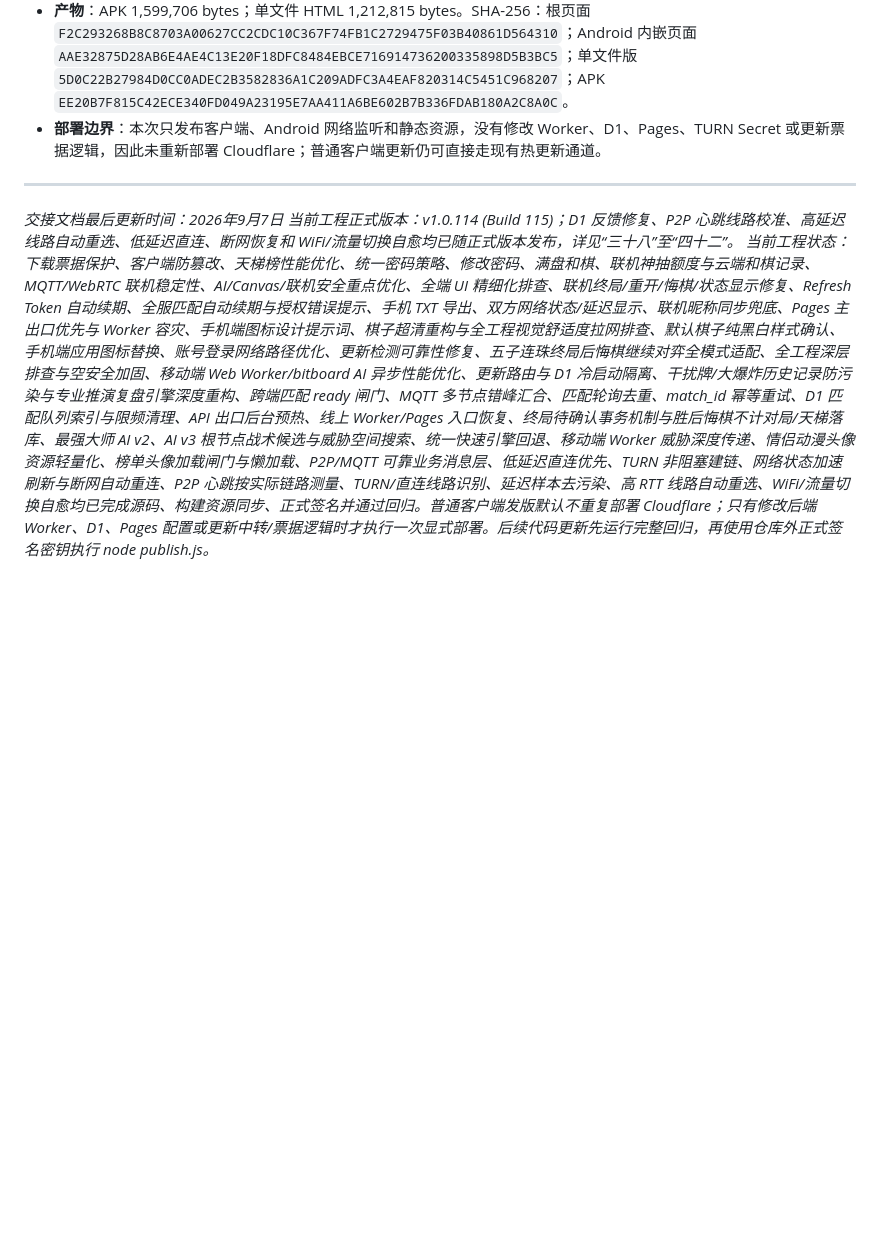
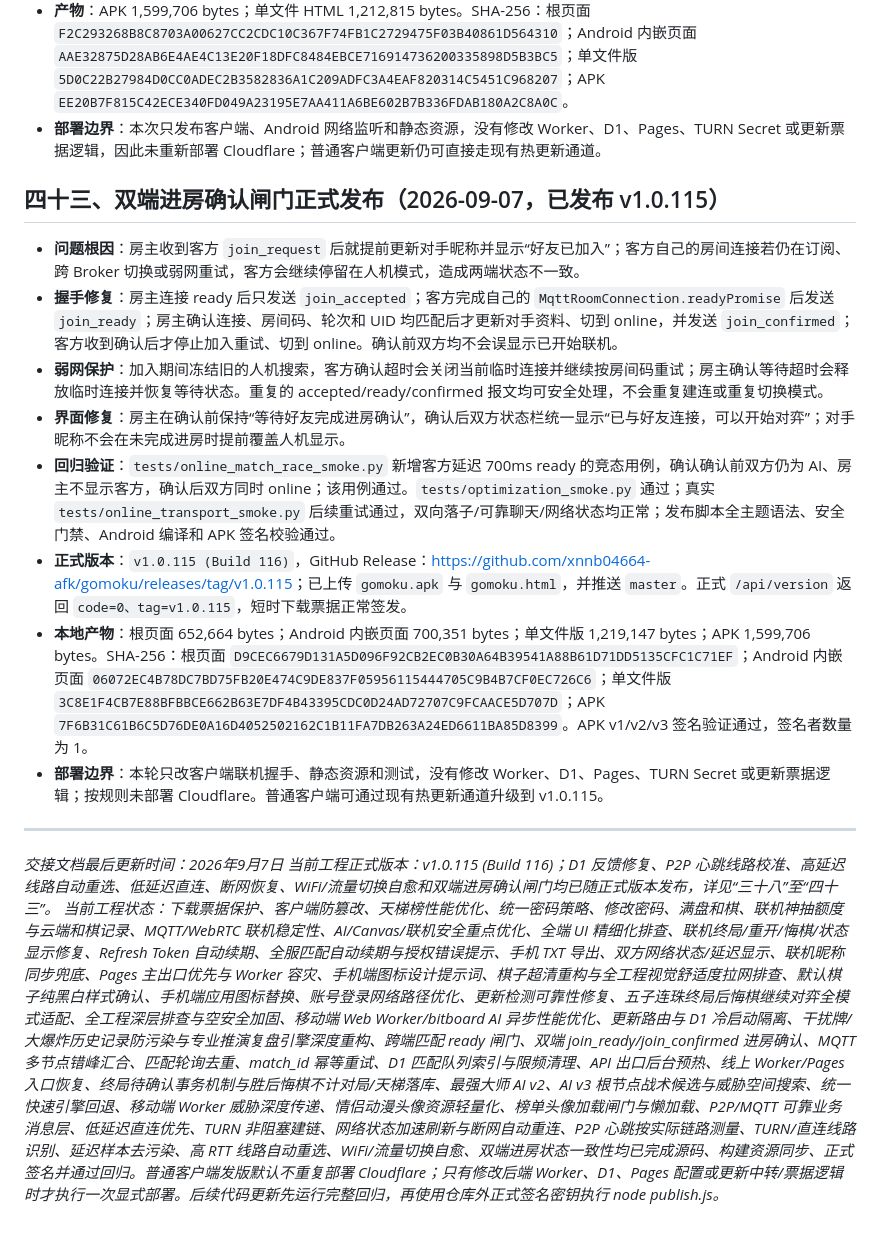
Before and after one commit to xnnb04664-afk/gomoku, a Markdown page: PROJECT_HANDOVER.md, the part around the change. Drawn GitHub-style; blank space fills up the shorter version.

Commit message:
docs: 记录 v1.0.115 双端进房确认修复

```diff
--- a/PROJECT_HANDOVER.md
+++ b/PROJECT_HANDOVER.md
@@ -1127,7 +1127,18 @@ node publish.js
 - **产物**：APK 1,599,706 bytes；单文件 HTML 1,212,815 bytes。SHA-256：根页面 `F2C293268B8C8703A00627CC2CDC10C367F74FB1C2729475F03B40861D564310`；Android 内嵌页面 `AAE32875D28AB6E4AE4C13E20F18DFC8484EBCE716914736200335898D5B3BC5`；单文件版 `5D0C22B27984D0CC0ADEC2B3582836A1C209ADFC3A4EAF820314C5451C968207`；APK `EE20B7F815C42ECE340FD049A23195E7AA411A6BE602B7B336FDAB180A2C8A0C`。
 - **部署边界**：本次只发布客户端、Android 网络监听和静态资源，没有修改 Worker、D1、Pages、TURN Secret 或更新票据逻辑，因此未重新部署 Cloudflare；普通客户端更新仍可直接走现有热更新通道。
 
+## 四十三、双端进房确认闸门正式发布（2026-09-07，已发布 v1.0.115）
+
+- **问题根因**：房主收到客方 `join_request` 后就提前更新对手昵称并显示“好友已加入”；客方自己的房间连接若仍在订阅、跨 Broker 切换或弱网重试，客方会继续停留在人机模式，造成两端状态不一致。
+- **握手修复**：房主连接 ready 后只发送 `join_accepted`；客方完成自己的 `MqttRoomConnection.readyPromise` 后发送 `join_ready`；房主确认连接、房间码、轮次和 UID 均匹配后才更新对手资料、切到 online，并发送 `join_confirmed`；客方收到确认后才停止加入重试、切到 online。确认前双方均不会误显示已开始联机。
+- **弱网保护**：加入期间冻结旧的人机搜索，客方确认超时会关闭当前临时连接并继续按房间码重试；房主确认等待超时会释放临时连接并恢复等待状态。重复的 accepted/ready/confirmed 报文均可安全处理，不会重复建连或重复切换模式。
+- **界面修复**：房主在确认前保持“等待好友完成进房确认”，确认后双方状态栏统一显示“已与好友连接，可以开始对弈”；对手昵称不会在未完成进房时提前覆盖人机显示。
+- **回归验证**：`tests/online_match_race_smoke.py` 新增客方延迟 700ms ready 的竞态用例，确认确认前双方仍为 AI、房主不显示客方，确认后双方同时 online；该用例通过。`tests/optimization_smoke.py` 通过；真实 `tests/online_transport_smoke.py` 后续重试通过，双向落子/可靠聊天/网络状态均正常；发布脚本全主题语法、安全门禁、Android 编译和 APK 签名校验通过。
+- **正式版本**：`v1.0.115 (Build 116)`，GitHub Release：<https://github.com/xnnb04664-afk/gomoku/releases/tag/v1.0.115>；已上传 `gomoku.apk` 与 `gomoku.html`，并推送 `master`。正式 `/api/version` 返回 `code=0、tag=v1.0.115`，短时下载票据正常签发。
+- **本地产物**：根页面 652,664 bytes；Android 内嵌页面 700,351 bytes；单文件版 1,219,147 bytes；APK 1,599,706 bytes。SHA-256：根页面 `D9CEC6679D131A5D096F92CB2EC0B30A64B39541A88B61D71DD5135CFC1C71EF`；Android 内嵌页面 `06072EC4B78DC7BD75FB20E474C9DE837F05956115444705C9B4B7CF0EC726C6`；单文件版 `3C8E1F4CB7E88BFBBCE662B63E7DF4B43395CDC0D24AD72707C9FCAACE5D707D`；APK `7F6B31C61B6C5D76DE0A16D4052502162C1B11FA7DB263A24ED6611BA85D8399`。APK v1/v2/v3 签名验证通过，签名者数量为 1。
+- **部署边界**：本轮只改客户端联机握手、静态资源和测试，没有修改 Worker、D1、Pages、TURN Secret 或更新票据逻辑；按规则未部署 Cloudflare。普通客户端可通过现有热更新通道升级到 v1.0.115。
+
 ---
 *交接文档最后更新时间：2026年9月7日*
-*当前工程正式版本：v1.0.114 (Build 115)；D1 反馈修复、P2P 心跳线路校准、高延迟线路自动重选、低延迟直连、断网恢复和 WiFi/流量切换自愈均已随正式版本发布，详见“三十八”至“四十二”。*
-*当前工程状态：下载票据保护、客户端防篡改、天梯榜性能优化、统一密码策略、修改密码、满盘和棋、联机神抽额度与云端和棋记录、MQTT/WebRTC 联机稳定性、AI/Canvas/联机安全重点优化、全端 UI 精细化排查、联机终局/重开/悔棋/状态显示修复、Refresh Token 自动续期、全服匹配自动续期与授权错误提示、手机 TXT 导出、双方网络状态/延迟显示、联机昵称同步兜底、Pages 主出口优先与 Worker 容灾、手机端图标设计提示词、棋子超清重构与全工程视觉舒适度拉网排查、默认棋子纯黑白样式确认、手机端应用图标替换、账号登录网络路径优化、更新检测可靠性修复、五子连珠终局后悔棋继续对弈全模式适配、全工程深层排查与空安全加固、移动端 Web Worker/bitboard AI 异步性能优化、更新路由与 D1 冷启动隔离、干扰牌/大爆炸历史记录防污染与专业推演复盘引擎深度重构、跨端匹配 ready 闸门、MQTT 多节点错峰汇合、匹配轮询去重、match_id 幂等重试、D1 匹配队列索引与限频清理、API 出口后台预热、线上 Worker/Pages 入口恢复、终局待确认事务机制与胜后悔棋不计对局/天梯落库、最强大师 AI v2、AI v3 根节点战术候选与威胁空间搜索、统一快速引擎回退、移动端 Worker 威胁深度传递、情侣动漫头像资源轻量化、榜单头像加载闸门与懒加载、P2P/MQTT 可靠业务消息层、低延迟直连优先、TURN 非阻塞建链、网络状态加速刷新与断网自动重连、P2P 心跳按实际链路测量、TURN/直连线路识别、延迟样本去污染、高 RTT 线路自动重选、WiFi/流量切换自愈均已完成源码、构建资源同步、正式签名并通过回归。普通客户端发版默认不重复部署 Cloudflare；只有修改后端 Worker、D1、Pages 配置或更新中转/票据逻辑时才执行一次显式部署。后续代码更新先运行完整回归，再使用仓库外正式签名密钥执行 node publish.js。*
+*当前工程正式版本：v1.0.115 (Build 116)；D1 反馈修复、P2P 心跳线路校准、高延迟线路自动重选、低延迟直连、断网恢复、WiFi/流量切换自愈和双端进房确认闸门均已随正式版本发布，详见“三十八”至“四十三”。*
+*当前工程状态：下载票据保护、客户端防篡改、天梯榜性能优化、统一密码策略、修改密码、满盘和棋、联机神抽额度与云端和棋记录、MQTT/WebRTC 联机稳定性、AI/Canvas/联机安全重点优化、全端 UI 精细化排查、联机终局/重开/悔棋/状态显示修复、Refresh Token 自动续期、全服匹配自动续期与授权错误提示、手机 TXT 导出、双方网络状态/延迟显示、联机昵称同步兜底、Pages 主出口优先与 Worker 容灾、手机端图标设计提示词、棋子超清重构与全工程视觉舒适度拉网排查、默认棋子纯黑白样式确认、手机端应用图标替换、账号登录网络路径优化、更新检测可靠性修复、五子连珠终局后悔棋继续对弈全模式适配、全工程深层排查与空安全加固、移动端 Web Worker/bitboard AI 异步性能优化、更新路由与 D1 冷启动隔离、干扰牌/大爆炸历史记录防污染与专业推演复盘引擎深度重构、跨端匹配 ready 闸门、双端 join_ready/join_confirmed 进房确认、MQTT 多节点错峰汇合、匹配轮询去重、match_id 幂等重试、D1 匹配队列索引与限频清理、API 出口后台预热、线上 Worker/Pages 入口恢复、终局待确认事务机制与胜后悔棋不计对局/天梯落库、最强大师 AI v2、AI v3 根节点战术候选与威胁空间搜索、统一快速引擎回退、移动端 Worker 威胁深度传递、情侣动漫头像资源轻量化、榜单头像加载闸门与懒加载、P2P/MQTT 可靠业务消息层、低延迟直连优先、TURN 非阻塞建链、网络状态加速刷新与断网自动重连、P2P 心跳按实际链路测量、TURN/直连线路识别、延迟样本去污染、高 RTT 线路自动重选、WiFi/流量切换自愈、双端进房状态一致性均已完成源码、构建资源同步、正式签名并通过回归。普通客户端发版默认不重复部署 Cloudflare；只有修改后端 Worker、D1、Pages 配置或更新中转/票据逻辑时才执行一次显式部署。后续代码更新先运行完整回归，再使用仓库外正式签名密钥执行 node publish.js。*
```
